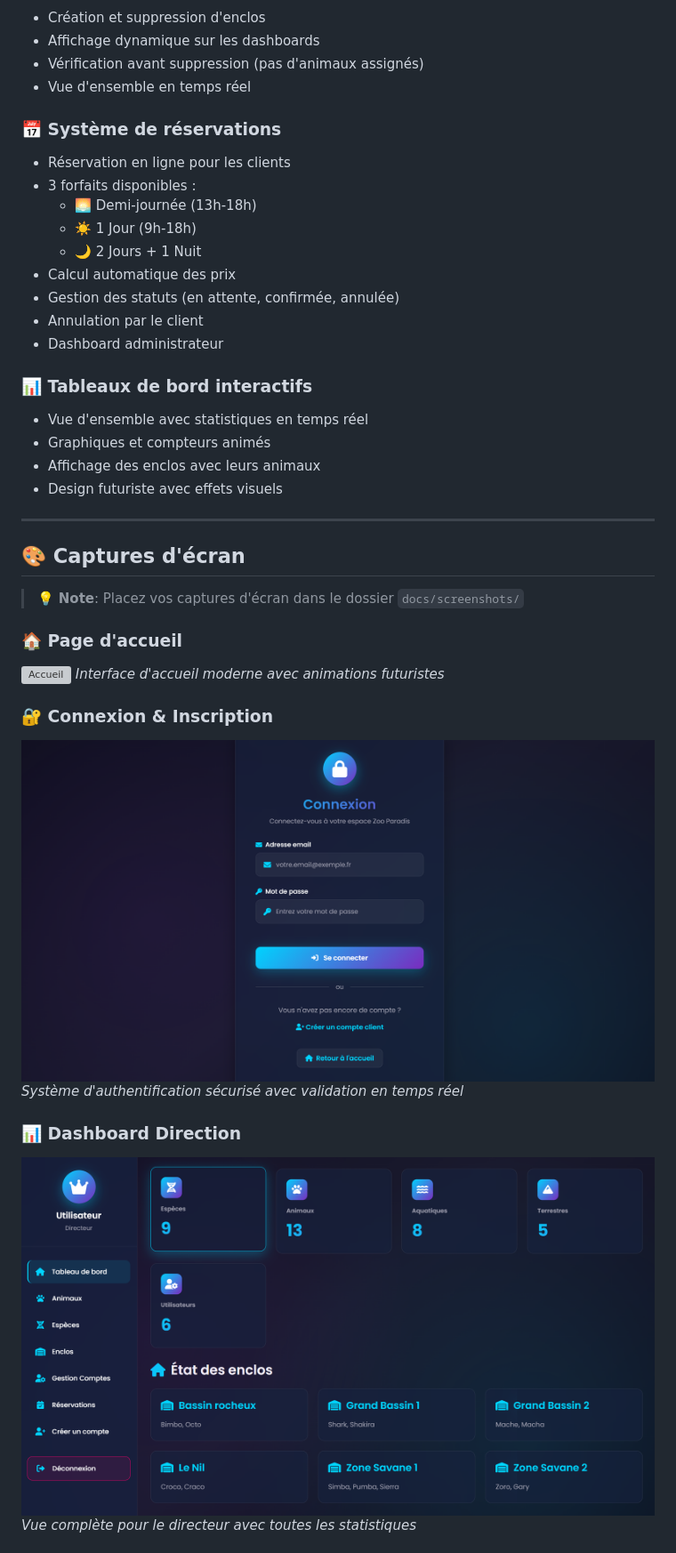
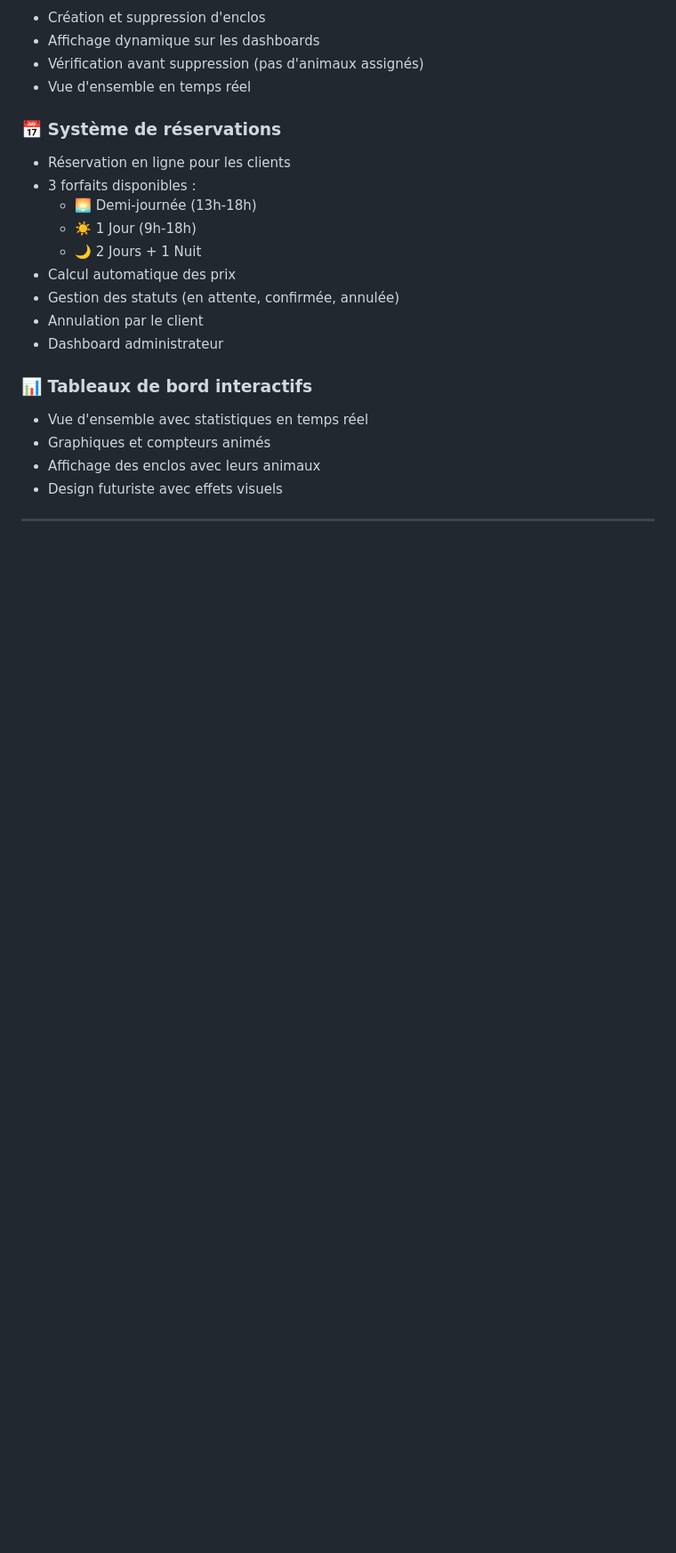
Before and after one commit to akoflux/faune-royale, a Markdown page: README.md, the part around one of its changes. Shown at 89% size. Drawn GitHub-style; blank space fills up the shorter version; grey boxes are pictures that could not be loaded.

```diff
--- a/README.md
+++ b/README.md
@@ -106,19 +106,3 @@
 
 ---
 
-## 🎨 Captures d'écran
-
-> 💡 **Note**: Placez vos captures d'écran dans le dossier `docs/screenshots/`
-
-### 🏠 Page d'accueil
-![Accueil](docs/screenshots/home.png)
-*Interface d'accueil moderne avec animations futuristes*
-
-### 🔐 Connexion & Inscription
-![Connexion](docs/screenshots/login.png)
-*Système d'authentification sécurisé avec validation en temps réel*
-
-### 📊 Dashboard Direction
-![Dashboard Direction](docs/screenshots/dashboard-direction.png)
-*Vue complète pour le directeur avec toutes les statistiques*
-
```
Also changed, not shown: other parts of README.md (+1 -30 lines).
